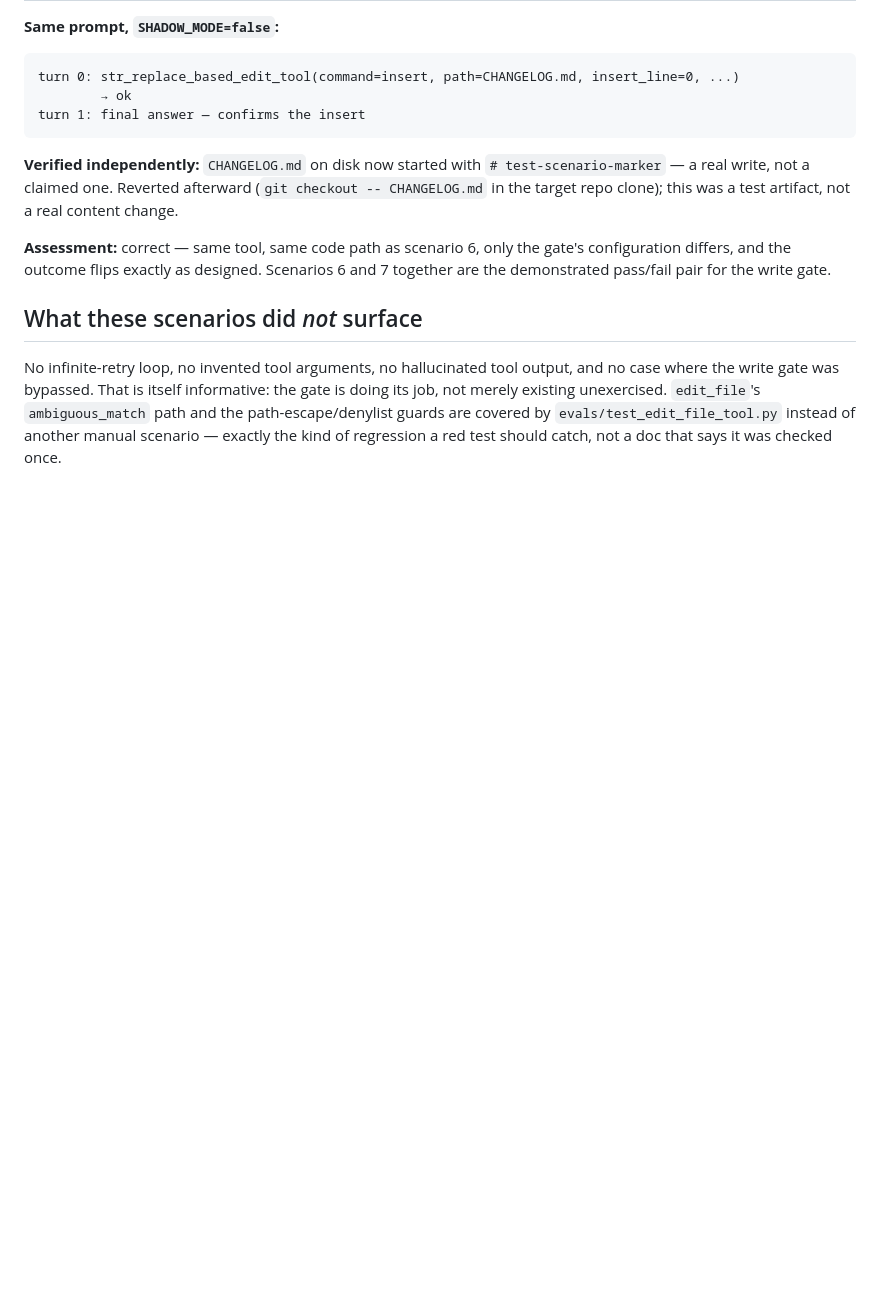
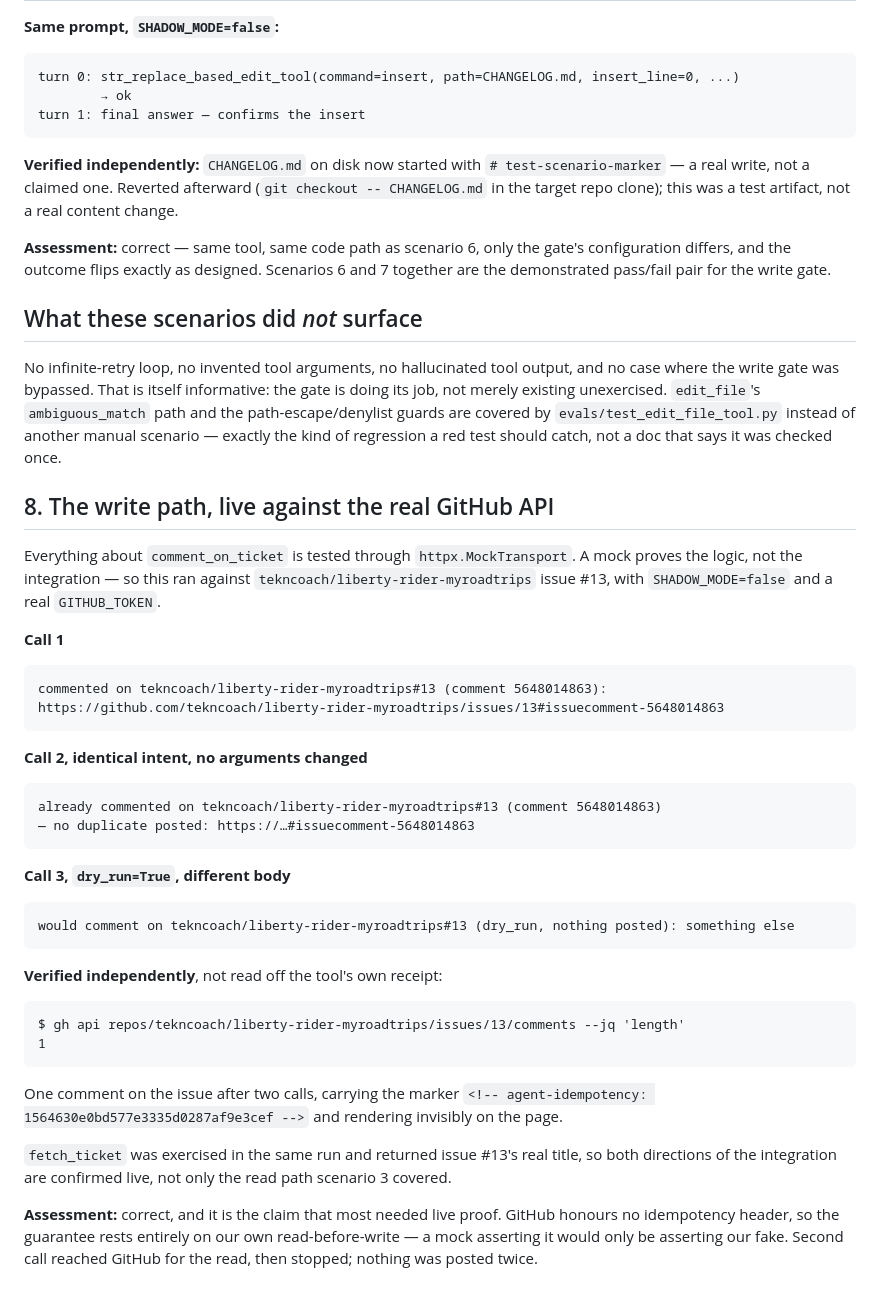
Before and after one commit to tekncoach/ticket-to-pr-agent, a Markdown page: docs/manual_scenarios.md, the part around the change. GitHub-like rendering; blank space fills up the shorter version.

Commit message:
Record the write path verified against the real GitHub API
Every claim about comment_on_ticket rested on httpx.MockTransport, which
proves the logic and not the integration. That gap mattered more here than it
usually does: GitHub honours no idempotency header, so the no-duplicate
guarantee rests entirely on our own read-before-write, and a mock asserting it
would only be asserting our fake.

Ran against issue #13 with SHADOW_MODE=false and a real token. Two identical
calls, one comment on the issue — confirmed by asking GitHub how many comments
it holds, not by reading the tool's own receipt back. The dry run posted
nothing, and fetch_ticket returned the issue's real title in the same run, so
both directions of the integration are now live-verified rather than only the
read path.

Co-Authored-By: Claude Opus 5 (1M context) <noreply@anthropic.com>
Claude-Session: https://claude.ai/code/session_01KCaQswx4YbNNYAxZGB6xTM

````diff
--- a/docs/manual_scenarios.md
+++ b/docs/manual_scenarios.md
@@ -91,3 +91,40 @@ turn 1: final answer — confirms the insert
 ## What these scenarios did *not* surface
 
 No infinite-retry loop, no invented tool arguments, no hallucinated tool output, and no case where the write gate was bypassed. That is itself informative: the gate is doing its job, not merely existing unexercised. `edit_file`'s `ambiguous_match` path and the path-escape/denylist guards are covered by `evals/test_edit_file_tool.py` instead of another manual scenario — exactly the kind of regression a red test should catch, not a doc that says it was checked once.
+
+## 8. The write path, live against the real GitHub API
+
+Everything about `comment_on_ticket` is tested through `httpx.MockTransport`. A mock proves the logic, not the integration — so this ran against `tekncoach/liberty-rider-myroadtrips` issue #13, with `SHADOW_MODE=false` and a real `GITHUB_TOKEN`.
+
+**Call 1**
+
+```
+commented on tekncoach/liberty-rider-myroadtrips#13 (comment 5648014863):
+https://github.com/tekncoach/liberty-rider-myroadtrips/issues/13#issuecomment-5648014863
+```
+
+**Call 2, identical intent, no arguments changed**
+
+```
+already commented on tekncoach/liberty-rider-myroadtrips#13 (comment 5648014863)
+— no duplicate posted: https://…#issuecomment-5648014863
+```
+
+**Call 3, `dry_run=True`, different body**
+
+```
+would comment on tekncoach/liberty-rider-myroadtrips#13 (dry_run, nothing posted): something else
+```
+
+**Verified independently**, not read off the tool's own receipt:
+
+```
+$ gh api repos/tekncoach/liberty-rider-myroadtrips/issues/13/comments --jq 'length'
+1
+```
+
+One comment on the issue after two calls, carrying the marker `<!-- agent-idempotency: 1564630e0bd577e3335d0287af9e3cef -->` and rendering invisibly on the page.
+
+`fetch_ticket` was exercised in the same run and returned issue #13's real title, so both directions of the integration are confirmed live, not only the read path scenario 3 covered.
+
+**Assessment:** correct, and it is the claim that most needed live proof. GitHub honours no idempotency header, so the guarantee rests entirely on our own read-before-write — a mock asserting it would only be asserting our fake. Second call reached GitHub for the read, then stopped; nothing was posted twice.
````
Also changed, not shown: docs/resilience.md (+6 -0 lines).
